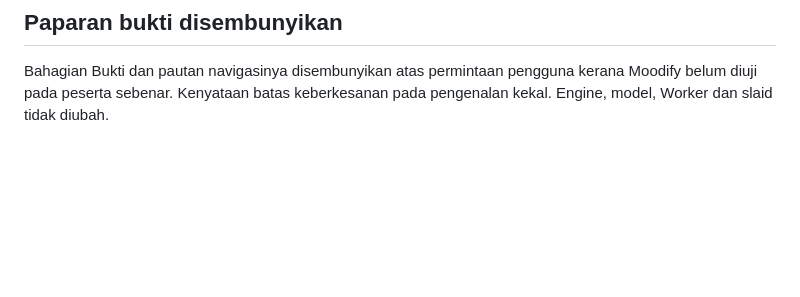
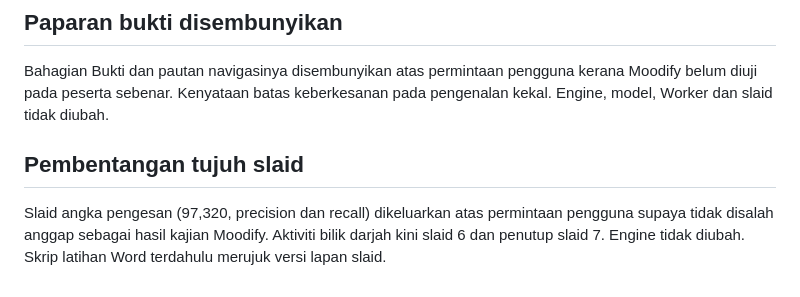
Before and after one commit to NORLILA01/moodify, a Markdown page: README.md, the part around the change. Drawn GitHub-style; blank space fills up the shorter version.

Commit message:
Document removal of detector metrics slide

```diff
--- a/README.md
+++ b/README.md
@@ -58,3 +58,8 @@ Dua respons AI sebenar baharu disahkan melalui butang laman, satu dalam BM dan s
 ## Paparan bukti disembunyikan
 
 Bahagian Bukti dan pautan navigasinya disembunyikan atas permintaan pengguna kerana Moodify belum diuji pada peserta sebenar. Kenyataan batas keberkesanan pada pengenalan kekal. Engine, model, Worker dan slaid tidak diubah.
+
+
+## Pembentangan tujuh slaid
+
+Slaid angka pengesan (97,320, precision dan recall) dikeluarkan atas permintaan pengguna supaya tidak disalah anggap sebagai hasil kajian Moodify. Aktiviti bilik darjah kini slaid 6 dan penutup slaid 7. Engine tidak diubah. Skrip latihan Word terdahulu merujuk versi lapan slaid.
```
